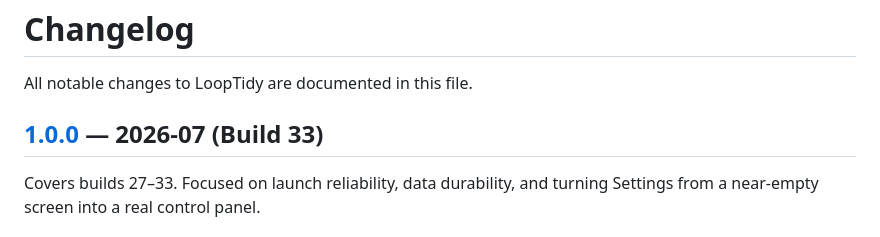
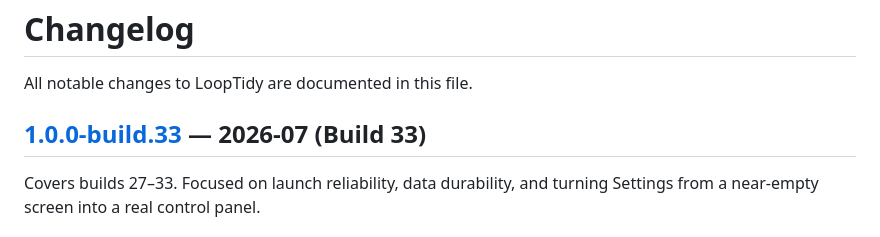
Before and after one commit to haile-y-haile/Looptidy, a Markdown page: CHANGELOG.md, the part around one of its changes. Drawn GitHub-style.

Commit message:
Point the build 33 changelog entry at its own tag
Both entries were headed [1.0.0], so the new one resolved to the v1.0.0
link definition instead of the build 33 tag.

Co-authored-by: Cursor <cursoragent@cursor.com>

```diff
--- a/CHANGELOG.md
+++ b/CHANGELOG.md
@@ -2,7 +2,7 @@
 
 All notable changes to LoopTidy are documented in this file.
 
-## [1.0.0] — 2026-07 (Build 33)
+## [1.0.0-build.33] — 2026-07 (Build 33)
 
 Covers builds 27–33. Focused on launch reliability, data durability, and turning
 Settings from a near-empty screen into a real control panel.
```
Also changed, not shown: other parts of CHANGELOG.md (+1 -0 lines).
